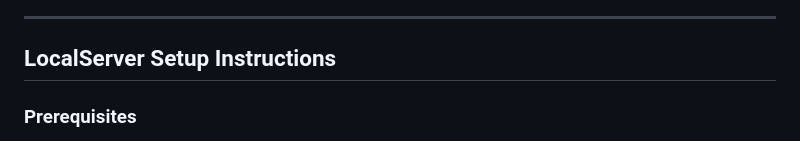
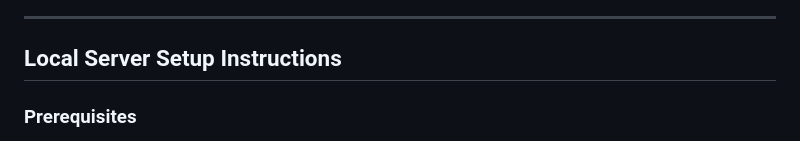
Before and after one commit to yl2342/ytsp25, a Markdown page: README.md, the part around the change. GitHub-like rendering.

Commit message:
fix typo for readme

```diff
--- a/README.md
+++ b/README.md
@@ -180,7 +180,7 @@ We use a basic paid plan for the server and the database is in the same environm
 
 ---
 
-## LocalServer Setup Instructions
+## Local Server Setup Instructions
 
 ### Prerequisites
 - Python 3.8 or higher
```
